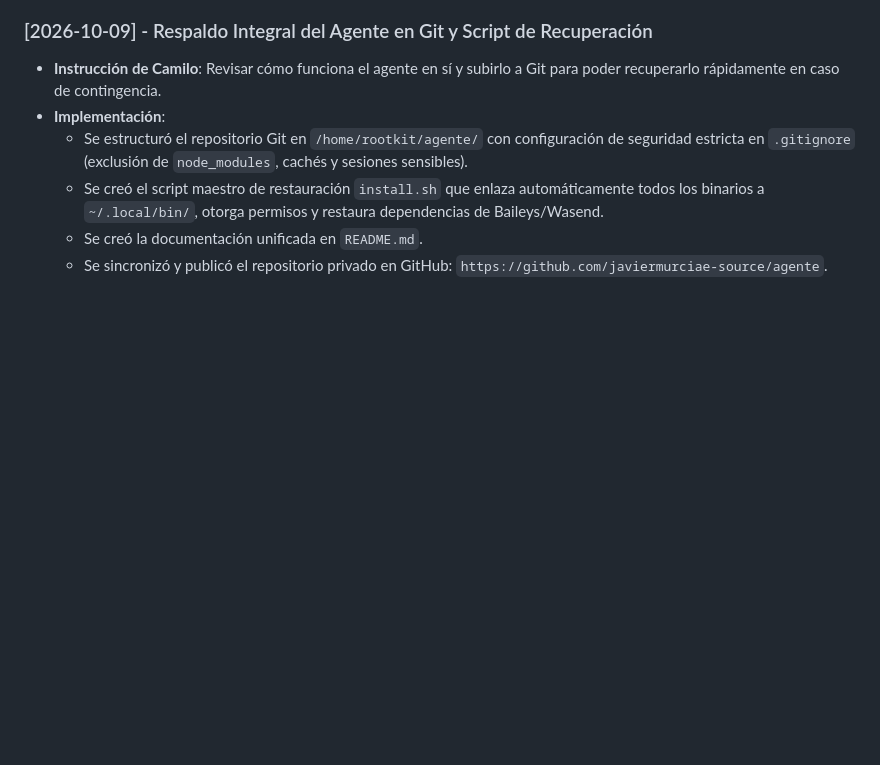
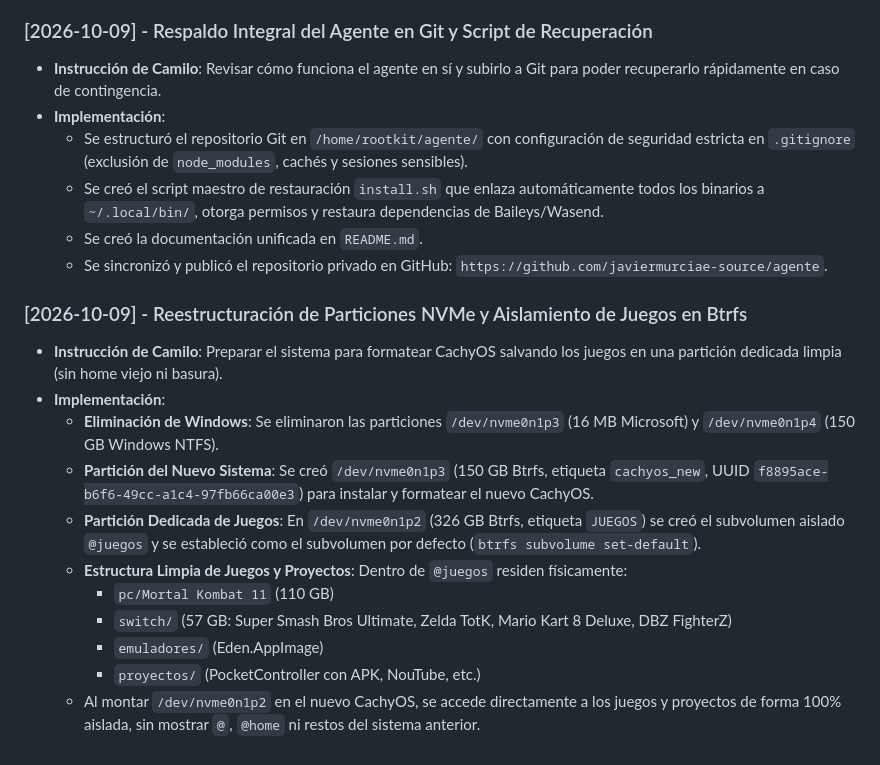
Before and after one commit to javiermurciae-source/agente, a Markdown page: memoria/MEMORIA.md, the part around the change. Rendered like a GitHub page; blank space fills up the shorter version.

Commit message:
docs: registrar reestructuración de particiones y subvolumen @juegos en MEMORIA.md

```diff
--- a/memoria/MEMORIA.md
+++ b/memoria/MEMORIA.md
@@ -168,3 +168,16 @@ Registro cronológico de criterios, preferencias, correcciones y acuerdos de tra
   - Se creó el script maestro de restauración `install.sh` que enlaza automáticamente todos los binarios a `~/.local/bin/`, otorga permisos y restaura dependencias de Baileys/Wasend.
   - Se creó la documentación unificada en `README.md`.
   - Se sincronizó y publicó el repositorio privado en GitHub: `https://github.com/javiermurciae-source/agente`.
+
+### [2026-10-09] - Reestructuración de Particiones NVMe y Aislamiento de Juegos en Btrfs
+- **Instrucción de Camilo**: Preparar el sistema para formatear CachyOS salvando los juegos en una partición dedicada limpia (sin home viejo ni basura).
+- **Implementación**:
+  - **Eliminación de Windows**: Se eliminaron las particiones `/dev/nvme0n1p3` (16 MB Microsoft) y `/dev/nvme0n1p4` (150 GB Windows NTFS).
+  - **Partición del Nuevo Sistema**: Se creó `/dev/nvme0n1p3` (150 GB Btrfs, etiqueta `cachyos_new`, UUID `f8895ace-b6f6-49cc-a1c4-97fb66ca00e3`) para instalar y formatear el nuevo CachyOS.
+  - **Partición Dedicada de Juegos**: En `/dev/nvme0n1p2` (326 GB Btrfs, etiqueta `JUEGOS`) se creó el subvolumen aislado `@juegos` y se estableció como el subvolumen por defecto (`btrfs subvolume set-default`).
+  - **Estructura Limpia de Juegos y Proyectos**: Dentro de `@juegos` residen físicamente:
+    - `pc/Mortal Kombat 11` (110 GB)
+    - `switch/` (57 GB: Super Smash Bros Ultimate, Zelda TotK, Mario Kart 8 Deluxe, DBZ FighterZ)
+    - `emuladores/` (Eden.AppImage)
+    - `proyectos/` (PocketController con APK, NouTube, etc.)
+  - Al montar `/dev/nvme0n1p2` en el nuevo CachyOS, se accede directamente a los juegos y proyectos de forma 100% aislada, sin mostrar `@`, `@home` ni restos del sistema anterior.
```
